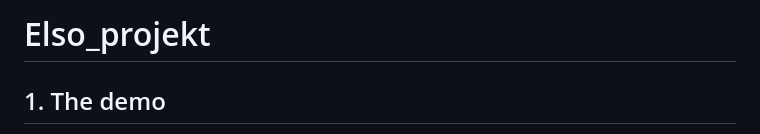
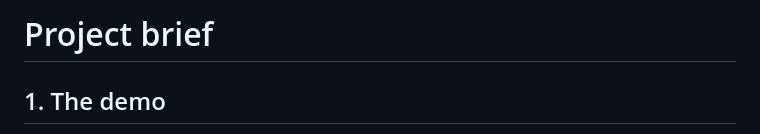
Before and after one commit to esst-prog2/Financial-Planner, a Markdown page: README.md, the part around the change. Drawn GitHub-style.

```diff
--- a/README.md
+++ b/README.md
@@ -1,4 +1,4 @@
-# Elso_projekt
+# Project brief
 
 ## 1. The demo
 
```
